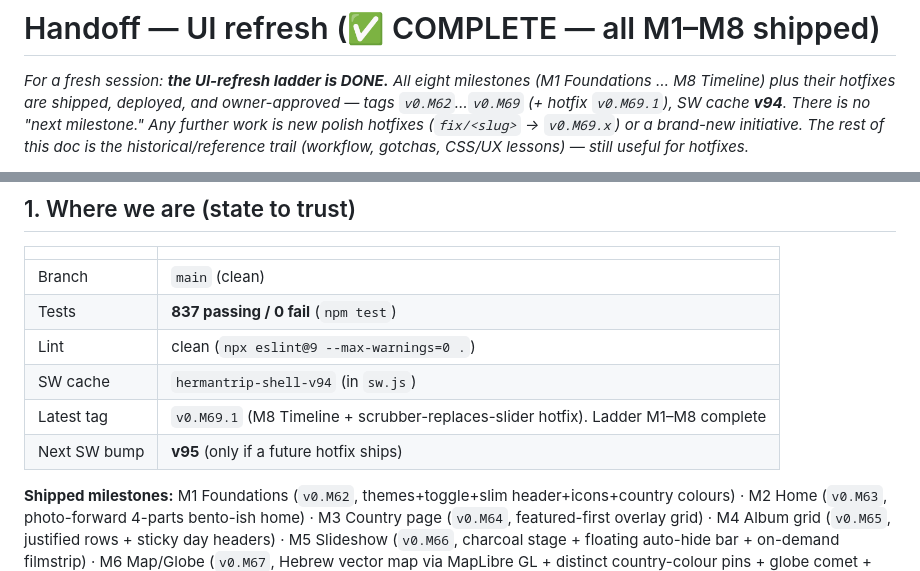
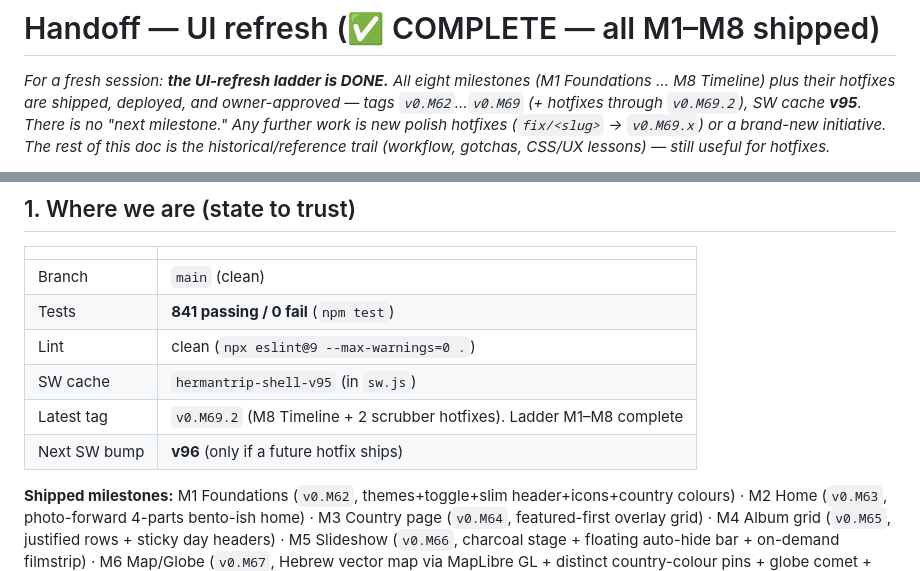
Before and after one commit to tomhea/hermantrip, a Markdown page: docs/HANDOFF-ui-refresh.md, 2 parts joined by grey strips. GitHub-like rendering.

Commit message:
docs: handoff state → v0.M69.2 (timeline scrubber reads as a slider)
State table → 841 tests, SW v95, latest tag v0.M69.2.

Co-Authored-By: Claude Opus 4.8 (1M context) <noreply@anthropic.com>

```diff
--- a/docs/HANDOFF-ui-refresh.md
+++ b/docs/HANDOFF-ui-refresh.md
@@ -2,7 +2,7 @@
 
 _For a fresh session: **the UI-refresh ladder is DONE.** All eight milestones
 (M1 Foundations … M8 Timeline) plus their hotfixes are shipped, deployed, and
-owner-approved — tags `v0.M62`…`v0.M69` (+ hotfix `v0.M69.1`), SW cache **v94**.
+owner-approved — tags `v0.M62`…`v0.M69` (+ hotfixes through `v0.M69.2`), SW cache **v95**.
 There is no "next milestone." Any further work is new polish hotfixes
 (`fix/<slug>` → `v0.M69.x`) or a brand-new initiative. The rest of this doc is the historical/reference
 trail (workflow, gotchas, CSS/UX lessons) — still useful for hotfixes._
@@ -44,11 +44,11 @@ Pure logic in `src/lib/` (unit-tested, no DOM/fetch), HTML-string view builders
 | | |
 |---|---|
 | Branch | `main` (clean) |
-| Tests | **837 passing / 0 fail** (`npm test`) |
+| Tests | **841 passing / 0 fail** (`npm test`) |
 | Lint | clean (`npx eslint@9 --max-warnings=0 .`) |
-| SW cache | `hermantrip-shell-v94` (in `sw.js`) |
-| Latest tag | `v0.M69.1` (M8 Timeline + scrubber-replaces-slider hotfix). Ladder M1–M8 complete |
-| Next SW bump | **v95** (only if a future hotfix ships) |
+| SW cache | `hermantrip-shell-v95` (in `sw.js`) |
+| Latest tag | `v0.M69.2` (M8 Timeline + 2 scrubber hotfixes). Ladder M1–M8 complete |
+| Next SW bump | **v96** (only if a future hotfix ships) |
 
 **Shipped milestones:** M1 Foundations (`v0.M62`, themes+toggle+slim header+icons+country colours) · M2 Home (`v0.M63`, photo-forward 4-parts bento-ish home) · M3 Country page (`v0.M64`, featured-first overlay grid) · M4 Album grid (`v0.M65`, justified rows + sticky day headers) · M5 Slideshow (`v0.M66`, charcoal stage + floating auto-hide bar + on-demand filmstrip) · M6 Map/Globe (`v0.M67`, Hebrew vector map via MapLibre GL + distinct country-colour pins + globe comet + immediate starfield) · M7 Game (`v0.M68`, progress strip + landscape options-beside-photo via a new `.game-body` flex wrapper) · M8 Timeline (`v0.M69`, textured chronological scrubber — per-album country journey via `scrubber.js` + per-country SVG motifs via `country-motifs.js`, responsive bar↔13px-rail, press-hold country+date tooltip → jump).
 **M6 follow-ups (live):** `v0.M67.1` (RTL fix so Hebrew map labels aren't reversed — `setRTLTextPlugin`; globe trip-lines made SOLID/persistent; the disliked cylinder pins reverted to the 3D **houses** at short quarter height with per-country-coloured roofs) · `v0.M67.2` (globe: dice-pip clusters for co-located visits + trail threads the exact houses, thinner arcs + 3D arrowheads, bigger click target, anisotropy; map: removed "מפה" title, light/dark toggle on map/timeline/game, portrait-phone zoom+recenter on Pare-pare, landscape-phone globe sizing fix) · `v0.M67.3` (globe: **reversed the dice decision** — co-located visits now COLLAPSE into ONE tower, height ∝ Σ days, click opens the album picker of all visits [Bangkok = 1 tower/5 albums]; trail arrowheads shrunk + placed on the arc APEX [new pure `src/lib/globe-arrows.js`; arcs use per-arc `arcAltitude` not autoScale]; houses moved to globe.gl's **objects layer** so a click raycasts the actual house mesh) · `v0.M67.4` (globe trail declutter: arrowheads only on segments ≥ `MIN_ARROW_ANGLE` ~3.4° so the Nepal/India cluster isn't a swarm [arrows 102→23, route line kept]; the two גבעת שמואל↔Bangkok legs bowed to different altitudes via `israelBangkokLeg`/`ISRAEL_LEG_ALT_SCALE` so the green outbound and red return don't overlap — the globe analog of the map's opposite-side bowing).
```
